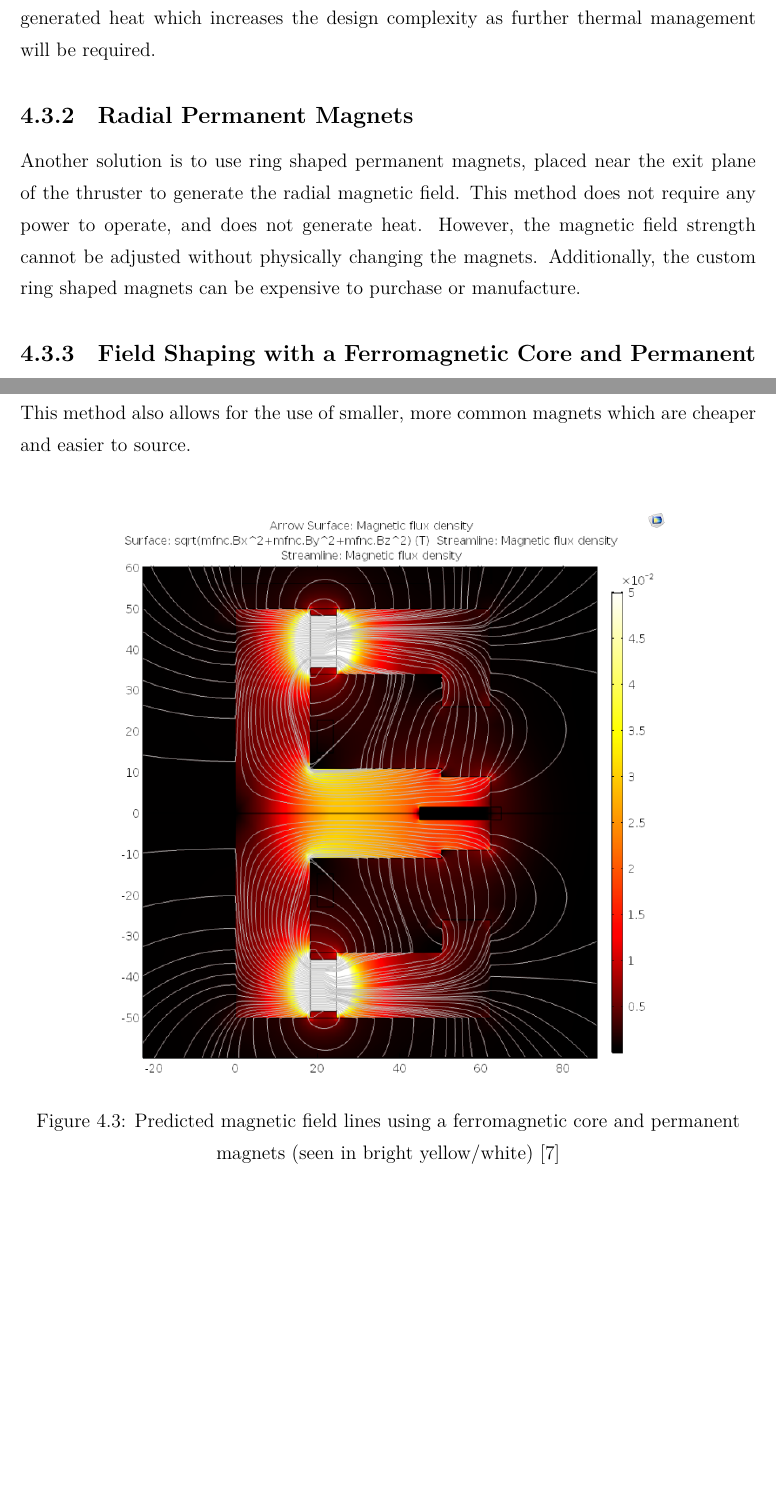
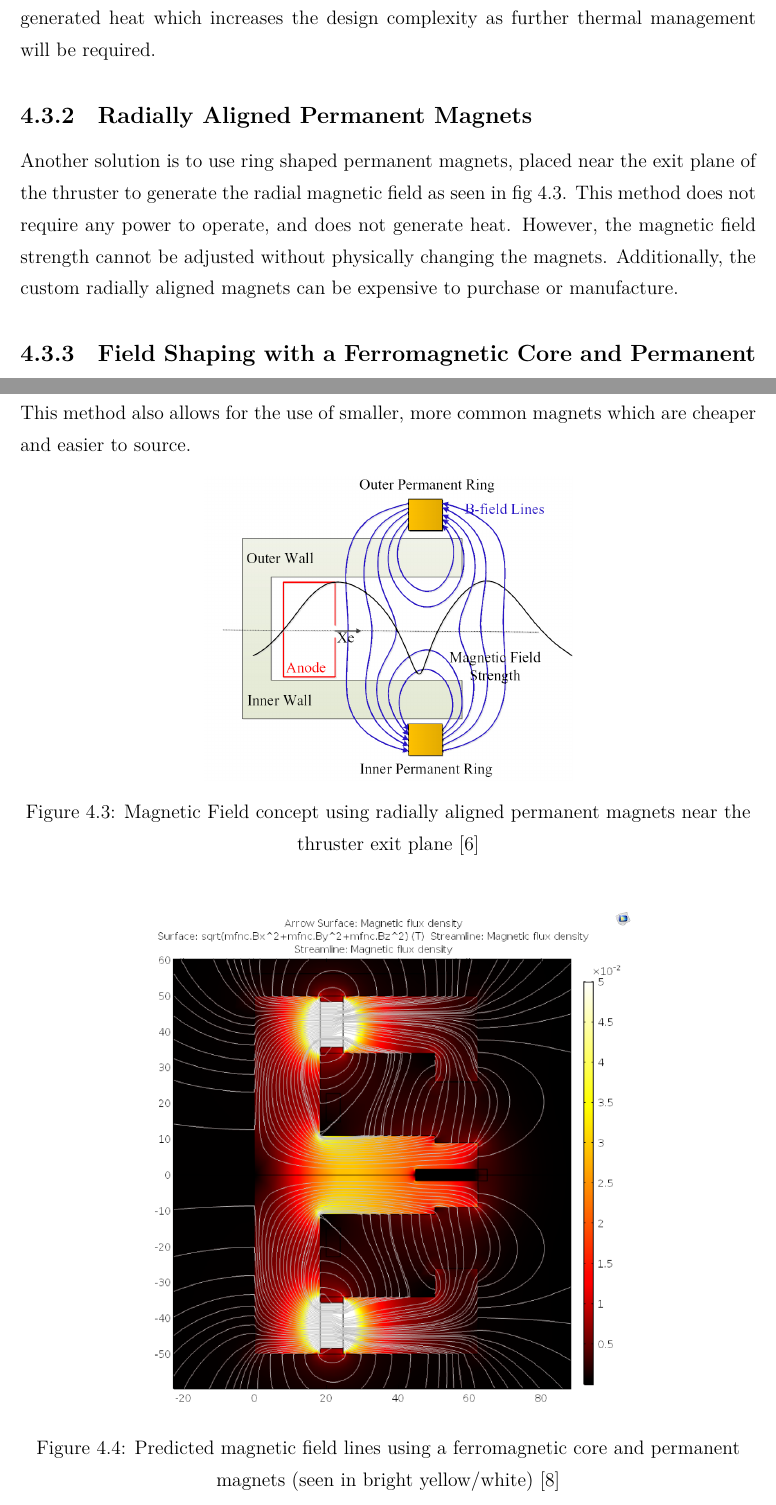
Before and after one commit to AstroPulseAvionics/AstroReport, a LaTeX document (main.tex, which reads content/Conceptual Design/Thruster Design/Magnetic Field.tex): two parts of pages 21 and 22 of 44, joined at a grey line, cut so that both start at the same text, the shorter picture padded with empty space. Compiled offline with XeLaTeX.

Commit message:
add magnet concept figures

```diff
--- a/content/Conceptual Design/Thruster Design/Magnetic Field.tex
+++ b/content/Conceptual Design/Thruster Design/Magnetic Field.tex
@@ -12,15 +12,24 @@ As described in section \ref{chap:Hall Thruster Theory}, the radial magnetic fie
 
 Electromagnetic coils are the most common method of generating the magnetic field as seen in fig \ref{fig:annular_HET}. They allow for the magnetic field strength to be adjusted bu changing the current flowing through the coils. However, they require a significant amount of power to operate, which is not ideal for smaller, lower power thrusters. Additionally, they generated heat which increases the design complexity as further thermal management will be required.
 
-\subsection{Radial Permanent Magnets}
-Another solution is to use ring shaped permanent magnets, placed near the exit plane of the thruster to generate the radial magnetic field. This method does not require any power to operate, and does not generate heat. However, the magnetic field strength cannot be adjusted without physically changing the magnets. Additionally, the custom ring shaped magnets can be expensive to purchase or manufacture.
+\subsection{Radially Aligned Permanent Magnets}
+
+Another solution is to use ring shaped permanent magnets, placed near the exit plane of the thruster to generate the radial magnetic field as seen in fig \ref{fig:radial-permanent-magnet-concept}. This method does not require any power to operate, and does not generate heat. However, the magnetic field strength cannot be adjusted without physically changing the magnets. Additionally, the custom radially aligned magnets can be expensive to purchase or manufacture.
 
 \subsection{Field Shaping with a Ferromagnetic Core and Permanent Magnets}
-The final method considered was to use a ferromagnetic core to shape the magnetic field generated by a set of smaller permanent magnets. This means that a material with high magnetic permeability is used to direct the magnetic field lines from the magnets embedded in the core to the desired locations in the thruster channel. An example of this method can be seen in fig~\ref{fig:ugrad-het-magnetic-shunt}. This method does not require any power to operate, and does not generate heat. Similar to the permanent magnet design proposed above, the magnetic field strength cannot be adjusted without physically changing the magnets. This method also allows for the use of smaller, more common magnets which are cheaper and easier to source.\\
+The final method considered was to use a ferromagnetic core to shape the magnetic field generated by a set of smaller permanent magnets. This means that a material with high magnetic permeability is used to direct the magnetic field lines from the magnets embedded in the core to the desired locations in the thruster channel. An example of this method can be seen in fig~\ref{fig:ugrad-het-magnetic-shunt}. This method does not require any power to operate, and does not generate heat. Similar to the permanent magnet design proposed above, the magnetic field strength cannot be adjusted without physically changing the magnets. This method also allows for the use of smaller, more common magnets which are cheaper and easier to source.
 
 \begin{figure}[H]
     \centering
-    \includegraphics[width=0.8\textwidth]{images/Concepts/UGRAD magnetic shunt.png}
+    \includegraphics[width=0.5\textwidth]{images/Concepts/radial permanent magnets.png}
+    \captionsetup{justification=centering}
+    \caption{Magnetic Field concept using radially aligned permanent magnets near the thruster exit plane \cite{Ding_2017}}
+    \label{fig:radial-permanent-magnet-concept}
+\end{figure}
+
+\begin{figure}[H]
+    \centering
+    \includegraphics[width=0.7\textwidth]{images/Concepts/UGRAD magnetic shunt.png}
     \captionsetup{justification=centering}
     \caption{Predicted magnetic field lines using a ferromagnetic core and permanent magnets (seen in bright yellow/white) \cite{ugrad-het-olin-college}}
     \label{fig:ugrad-het-magnetic-shunt}
```
Also changed, not shown: References/references.bib (+16 -0 lines), images/Concepts/radial permanent magnets.png (added), main.pdf.
